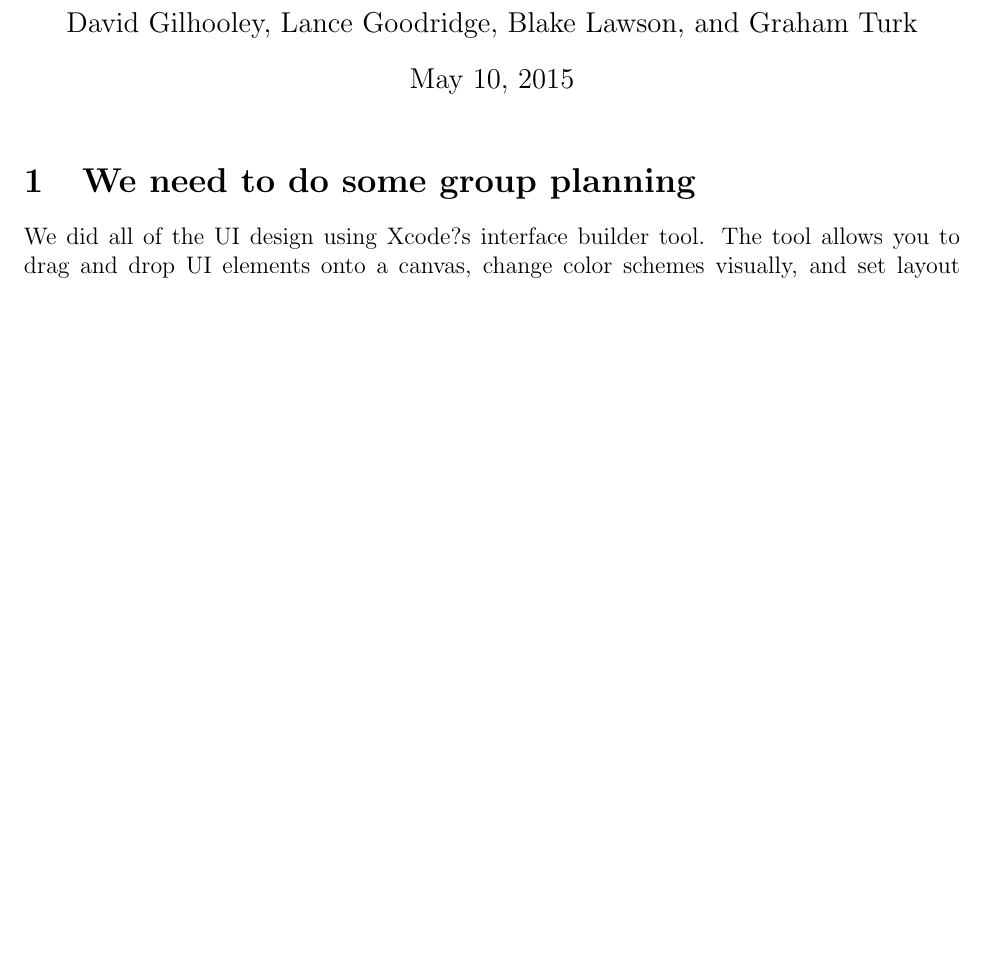
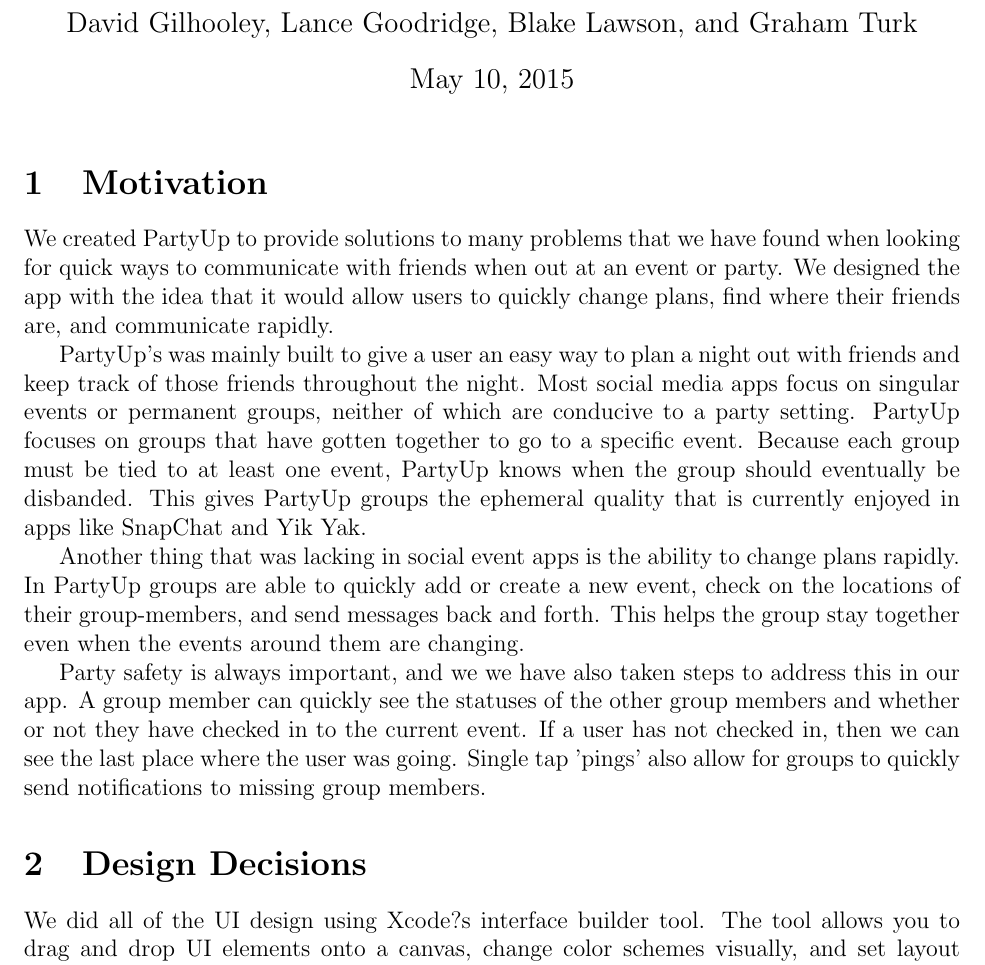
Before and after one commit to BDGL-Hacks/documentation-333, a LaTeX document (report.tex): part of page 1 of 3 before the commit and part of page 1 of 4 after it, cut so that both start at the same text, the shorter picture padded with empty space. Compiled offline with pdfLaTeX.

Commit message:
wrote motivation

```diff
--- a/report.tex
+++ b/report.tex
@@ -17,7 +17,22 @@
 
 \maketitle
 
-\section{We need to do some group planning}
+\section{Motivation} % (fold)
+\label{sec:Motivation}
+We created PartyUp to provide solutions to many problems that we have found when looking for quick ways to communicate with friends when out at an event or party. We designed the app with the idea that it would allow users to quickly change plans, find where their friends are, and communicate rapidly.
+
+PartyUp's was mainly built to give a user an easy way to plan a night out with friends and keep track of those friends throughout the night. Most social media apps focus on singular events or permanent groups, neither of which are conducive to a party setting.
+PartyUp focuses on groups that have gotten together to go to a specific event. Because each group must be tied to at least one event, PartyUp knows when the group should eventually be disbanded. This gives PartyUp groups the ephemeral quality that is currently enjoyed in apps like SnapChat and Yik Yak.
+
+Another thing that was lacking in social event apps is the ability to change plans rapidly. In PartyUp groups are able to quickly add or create a new event, check on the locations of their group-members, and send messages back and forth. This helps the group stay together even when the events around them are changing.
+
+Party safety is always important, and we we have also taken steps to address this in our app. A group member can quickly see the statuses of the other group members and whether or not they have checked in to the current event. If a user has not checked in, then we can see the last place where the user was going. Single tap 'pings' also allow for groups to quickly send notifications to missing group members.
+% section Motivation (end)
+
+\section{Design Decisions} % (fold)
+\label{sec:design_decisions}
+
+% section design_decisions (end)
 
 We did all of the UI design using Xcode?s interface builder tool. The tool allows you to drag and drop UI elements onto a canvas, change color schemes visually, and set layout constraints. Interface builder gave us a clear picture of the app?s aesthetics before it was running on a phone. Perhaps even more useful, interface builder facilitates creating outlets and target-action methods between the view and code. In what was a bizarre experience at first, you can actually drag from a canvas element directly to the source code to generate an outlet variable or action method.
 
```
